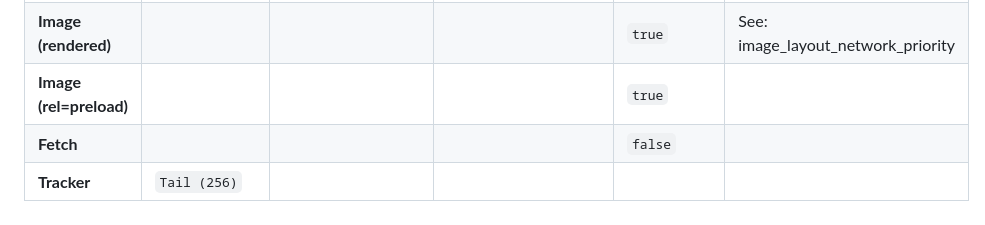
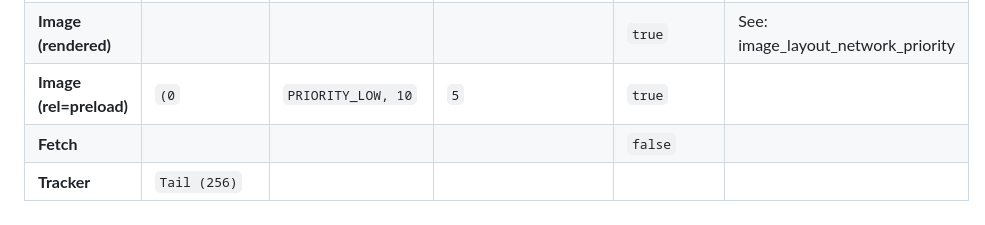
Before and after one commit to acreskeyMoz/acreskeyMoz.github.io, a Markdown page: docs/prioritization.md, the part around the change. Drawn GitHub-style.

```diff
--- a/docs/prioritization.md
+++ b/docs/prioritization.md
@@ -32,6 +32,6 @@ https://searchfox.org/mozilla-central/rev/c414b4538dd3c7e1dc674f7b66176e7c309afa
 | **Font (rel=preload)**                          | `TailForbidden (1024),  Unblocked (16) |`PRIORITY_HIGH, -10` |  `2`    | `false`     |                                   |
 | **Image**                                        | `(0)`      |  `PRIORITY_LOW, 10`  |  `5`<br>`fetchpriority=high`: `3`     | `true`     |  |
 | **Image (rendered)**                      |                  |                  |      | `true`     | See:  image_layout_network_priority |
-| **Image (rel=preload)**                         |                  |                  |      | `true`     |                                     |
+| **Image (rel=preload)**                         |     `(0`          |  `PRIORITY_LOW, 10`     | `5`  | `true`     |                                     |
 | **Fetch**                                        |                  |                  |      | `false`     |                                     |
 | **Tracker**                                         | `Tail (256)`            |                  |      |             |                                     |
```
